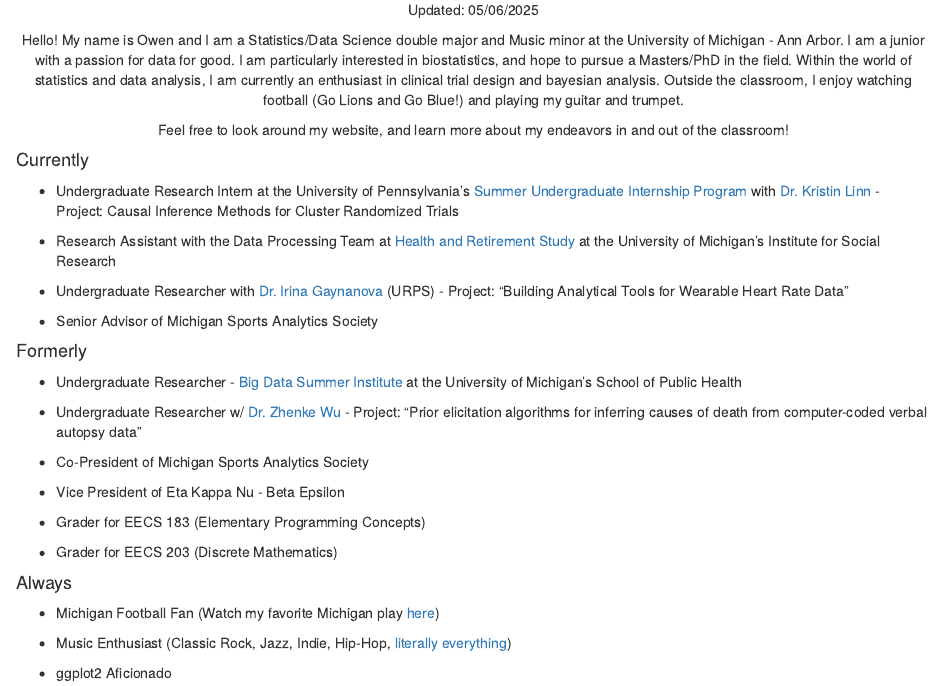
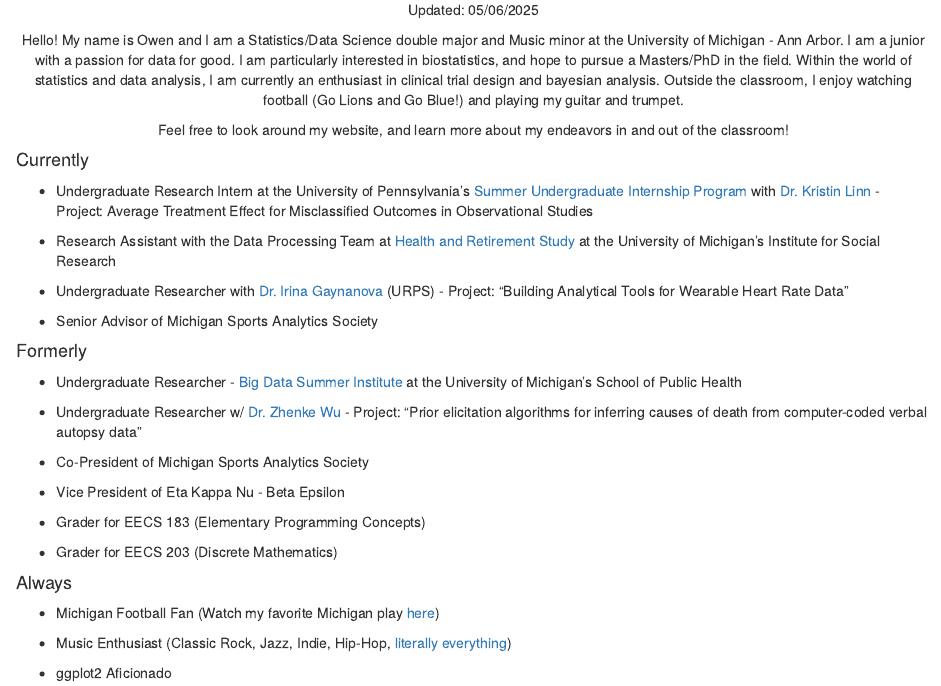
Before and after one commit to owen-hy/personal-web, an R Markdown document (index.Rmd): the page in a window 1100 px wide, from 230 px down. Rendered offline with R 4.5, knitr and Pandoc, with nearby package versions.

Commit message:
Change SUIP title

```diff
--- a/index.Rmd
+++ b/index.Rmd
@@ -19,7 +19,7 @@ Feel free to look around my website, and learn more about my endeavors in and ou
 
 #### Currently
 
-* Undergraduate Research Intern at the University of Pennsylvania's [Summer Undergraduate Internship Program](https://www.med.upenn.edu/research-trainee-affairs/suip/) with [Dr. Kristin Linn](https://www.kristinlinn.com/) - Project: Causal Inference Methods for Cluster Randomized Trials
+* Undergraduate Research Intern at the University of Pennsylvania's [Summer Undergraduate Internship Program](https://www.med.upenn.edu/research-trainee-affairs/suip/) with [Dr. Kristin Linn](https://www.kristinlinn.com/) - Project: Average Treatment Effect for Misclassified Outcomes in Observational Studies
 
 * Research Assistant with the Data Processing Team at [Health and Retirement Study](https://hrs.isr.umich.edu/) at the University of Michigan's Institute for Social Research
 
```
Also changed, not shown: 1 other file.
